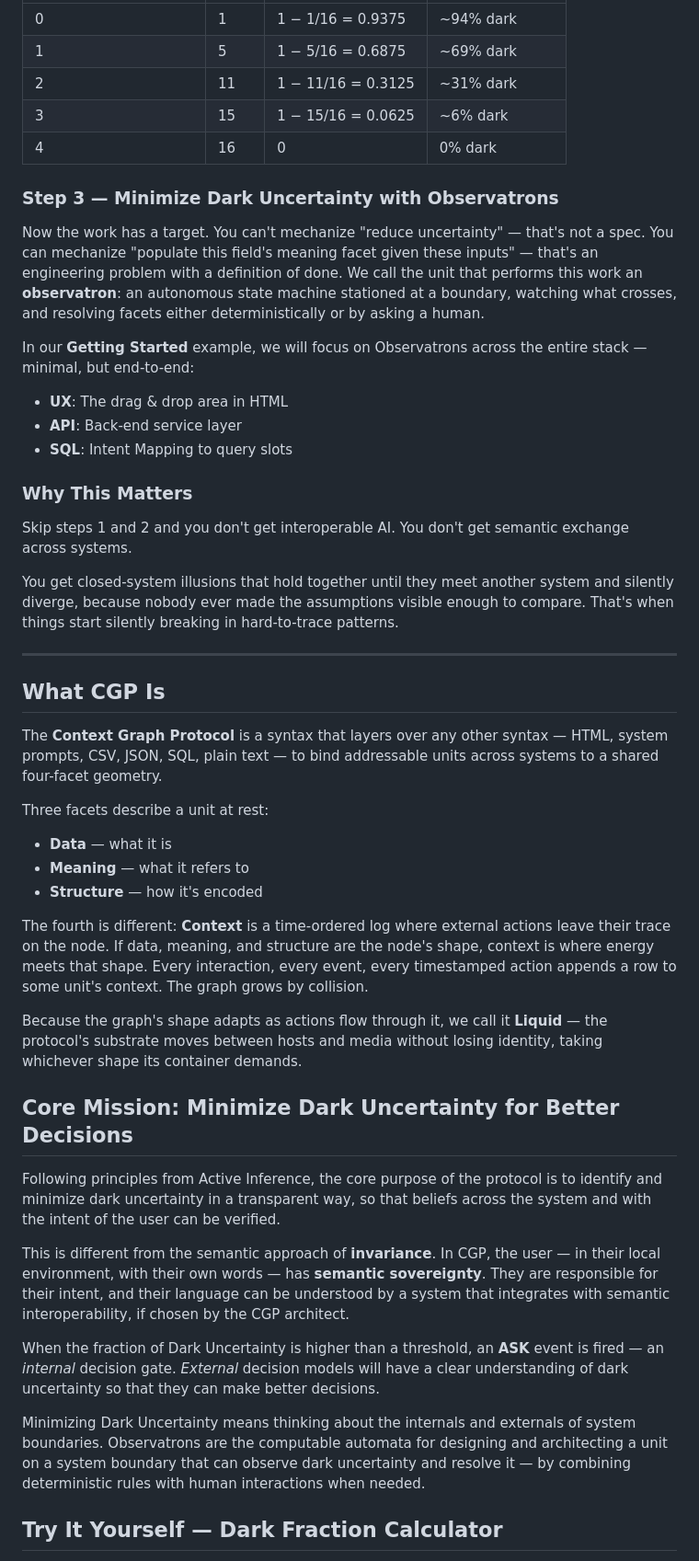
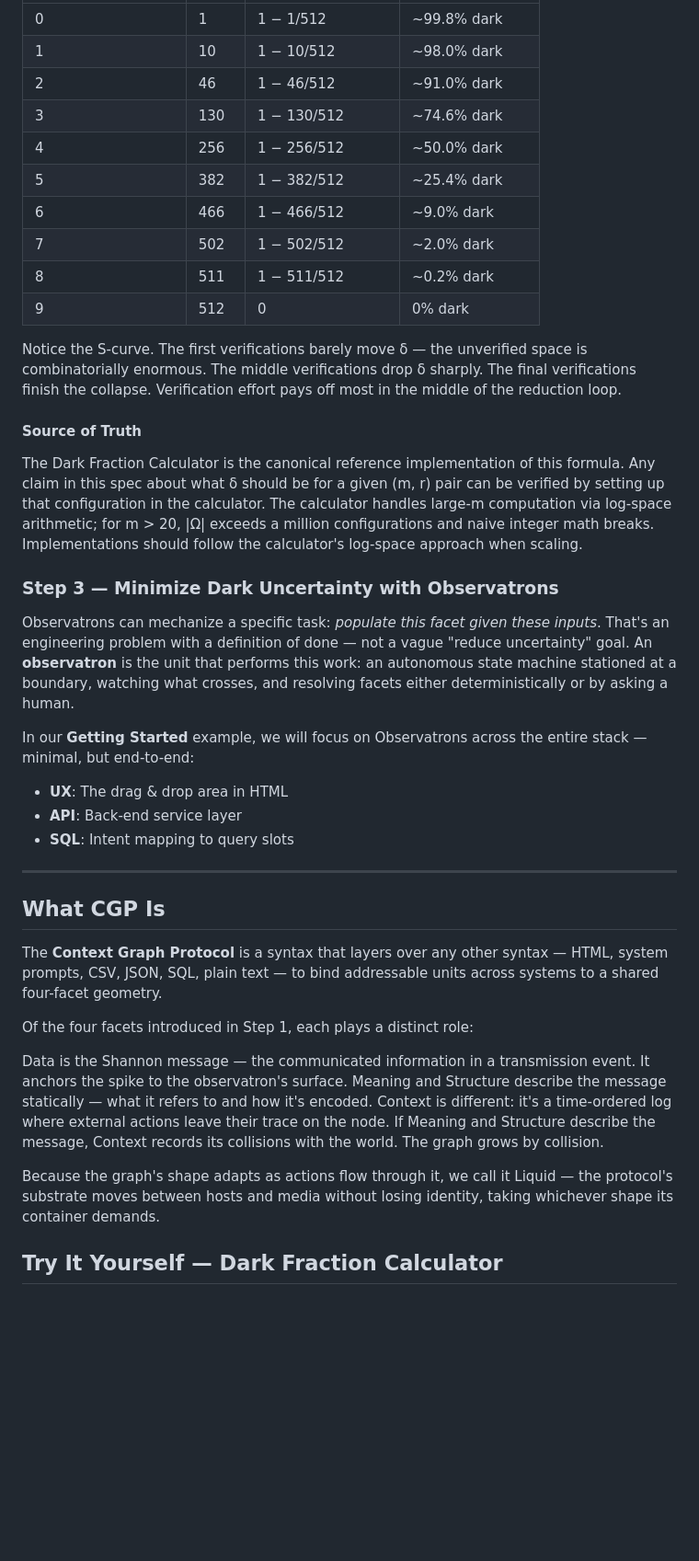
Before and after one commit to W3C-Context-Graph-Community-Group/protocol, a Markdown page: getting-started-guide.md, the part around one of its changes. Shown at 92% size. Rendered like a GitHub page; blank space fills up the shorter version.

```diff
--- a/getting-started-guide.md
+++ b/getting-started-guide.md
@@ -54,24 +62,31 @@ A field with only one facet populated is ~69% dark; populate a second and δ dro
 |---|---|---|---|
-| 0 | 1 | 1 − 1/16 = 0.9375 | ~94% dark |
-| 1 | 5 | 1 − 5/16 = 0.6875 | ~69% dark |
-| 2 | 11 | 1 − 11/16 = 0.3125 | ~31% dark |
-| 3 | 15 | 1 − 15/16 = 0.0625 | ~6% dark |
-| 4 | 16 | 0 | 0% dark |
+| 0 | 1 | 1 − 1/512 | ~99.8% dark |
+| 1 | 10 | 1 − 10/512 | ~98.0% dark |
+| 2 | 46 | 1 − 46/512 | ~91.0% dark |
+| 3 | 130 | 1 − 130/512 | ~74.6% dark |
+| 4 | 256 | 1 − 256/512 | ~50.0% dark |
+| 5 | 382 | 1 − 382/512 | ~25.4% dark |
+| 6 | 466 | 1 − 466/512 | ~9.0% dark |
+| 7 | 502 | 1 − 502/512 | ~2.0% dark |
+| 8 | 511 | 1 − 511/512 | ~0.2% dark |
+| 9 | 512 | 0 | 0% dark |
+
+Notice the S-curve. The first verifications barely move δ — the unverified space is combinatorially enormous. The middle verifications drop δ sharply. The final verifications finish the collapse. Verification effort pays off most in the middle of the reduction loop.
+
+#### Source of Truth
+The Dark Fraction Calculator is the canonical reference implementation of this formula. Any claim in this spec about what δ should be for a given (m, r) pair can be verified by setting up that configuration in the calculator. The calculator handles large-m computation via log-space arithmetic; for m > 20, |Ω| exceeds a million configurations and naive integer math breaks. Implementations should follow the calculator's log-space approach when scaling.
+
+
 
 ### Step 3 — Minimize Dark Uncertainty with Observatrons
 
-Now the work has a target. You can't mechanize "reduce uncertainty" — that's not a spec. You can mechanize "populate this field's meaning facet given these inputs" — that's an engineering problem with a definition of done. We call the unit that performs this work an **observatron**: an autonomous state machine stationed at a boundary, watching what crosses, and resolving facets either deterministically or by asking a human.
+Observatrons can mechanize a specific task: *populate this facet given these inputs*. That's an engineering problem with a definition of done — not a vague "reduce uncertainty" goal. An **observatron** is the unit that performs this work: an autonomous state machine stationed at a boundary, watching what crosses, and resolving facets either deterministically or by asking a human.
 
 In our **Getting Started** example, we will focus on Observatrons across the entire stack — minimal, but end-to-end:
+
 - **UX**: The drag & drop area in HTML
 - **API**: Back-end service layer
-- **SQL**: Intent Mapping to query slots
-
-### Why This Matters
-
-Skip steps 1 and 2 and you don't get interoperable AI. You don't get semantic exchange across systems.
-
-You get closed-system illusions that hold together until they meet another system and silently diverge, because nobody ever made the assumptions visible enough to compare. That's when things start silently breaking in hard-to-trace patterns.
+- **SQL**: Intent mapping to query slots
 
 
 ----
@@ -80,24 +95,13 @@ You get closed-system illusions that hold together until they meet another syste
 
 The **Context Graph Protocol** is a syntax that layers over any other syntax — HTML, system prompts, CSV, JSON, SQL, plain text — to bind addressable units across systems to a shared four-facet geometry.
 
-Three facets describe a unit at rest:
-- **Data** — what it is
-- **Meaning** — what it refers to
-- **Structure** — how it's encoded
+Of the four facets introduced in Step 1, each plays a distinct role:
 
-The fourth is different: **Context** is a time-ordered log where external actions leave their trace on the node. If data, meaning, and structure are the node's shape, context is where energy meets that shape. Every interaction, every event, every timestamped action appends a row to some unit's context. The graph grows by collision.
+Data is the Shannon message — the communicated information in a transmission event. It anchors the spike to the observatron's surface.
+Meaning and Structure describe the message statically — what it refers to and how it's encoded.
+Context is different: it's a time-ordered log where external actions leave their trace on the node. If Meaning and Structure describe the message, Context records its collisions with the world. The graph grows by collision.
 
-Because the graph's shape adapts as actions flow through it, we call it **Liquid** — the protocol's substrate moves between hosts and media without losing identity, taking whichever shape its container demands.
-
-## Core Mission: Minimize Dark Uncertainty for Better Decisions
-
-Following principles from Active Inference, the core purpose of the protocol is to identify and minimize dark uncertainty in a transparent way, so that beliefs across the system and with the intent of the user can be verified.
-
-This is different from the semantic approach of **invariance**. In CGP, the user — in their local environment, with their own words — has **semantic sovereignty**. They are responsible for their intent, and their language can be understood by a system that integrates with semantic interoperability, if chosen by the CGP architect.
-
-When the fraction of Dark Uncertainty is higher than a threshold, an **ASK** event is fired — an *internal* decision gate. *External* decision models will have a clear understanding of dark uncertainty so that they can make better decisions.
-
-Minimizing Dark Uncertainty means thinking about the internals and externals of system boundaries. Observatrons are the computable automata for designing and architecting a unit on a system boundary that can observe dark uncertainty and resolve it — by combining deterministic rules with human interactions when needed.
+Because the graph's shape adapts as actions flow through it, we call it Liquid — the protocol's substrate moves between hosts and media without losing identity, taking whichever shape its container demands.
 
 ## Try It Yourself — Dark Fraction Calculator
 
```
Also changed, not shown: other parts of getting-started-guide.md (+30 -22 lines).
